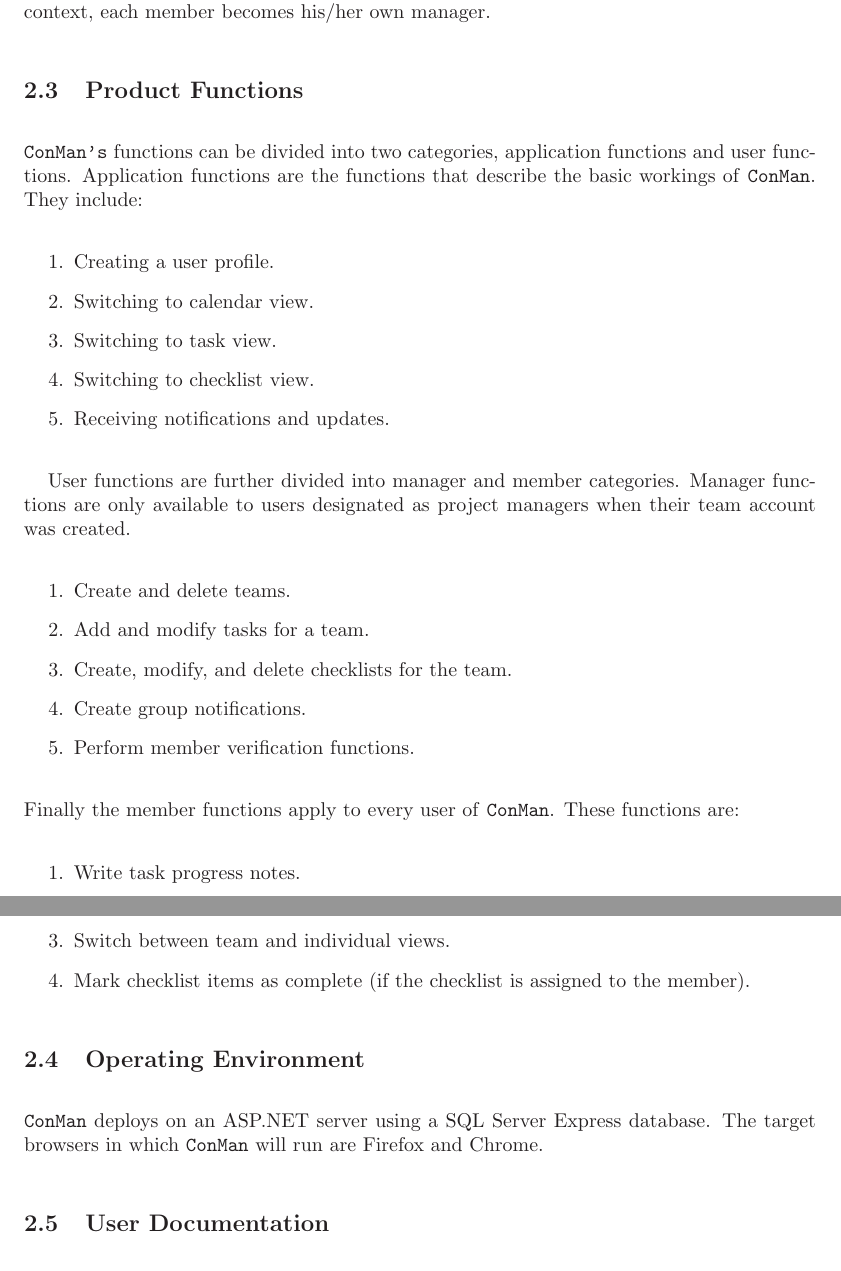
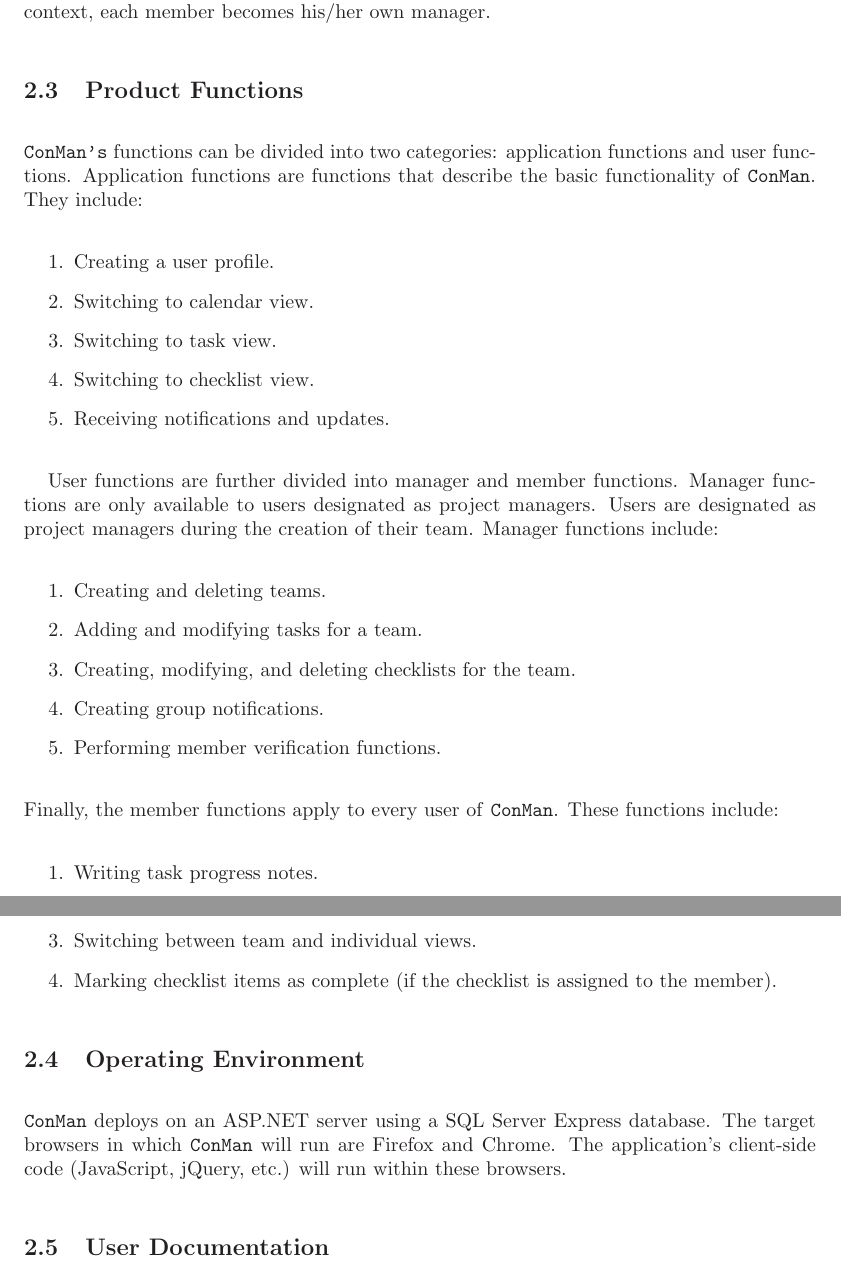
Before and after one commit to ottocode/archives, a LaTeX document (sub/group/srs/software-requirments.tex): two parts of pages 5 and 6 of 13, joined at a grey line, cut so that both start at the same text. Compiled offline with LaTeX, dvips and Ghostscript.

Commit message:
Worked on Issue #8 (looking over section 2)
For the most part section 2 was good...I just changed the tense used in
the lists, separated big sentences into 2 sentences...and made some
minor changes

```diff
--- a/sub/group/srs/software-requirments.tex
+++ b/sub/group/srs/software-requirments.tex
@@ -138,7 +138,7 @@
 
 
 \subsection{Product Functions}
-\texttt{ConMan's} functions can be divided into two categories, application functions and user functions.  Application functions are the functions that describe the basic workings of \texttt{ConMan}.
+\texttt{ConMan's} functions can be divided into two categories: application functions and user functions.  Application functions are functions that describe the basic functionality of \texttt{ConMan}.
 They include:
 \begin{enumerate}
     \item Creating a user profile.
@@ -148,27 +148,30 @@
     \item Receiving notifications and updates.
 \end{enumerate}
 
-User functions are further divided into manager and member categories.
-Manager functions are only available to users designated as project managers when their team account was created.
+User functions are further divided into manager and member functions.
+Manager functions are only available to users designated as project managers. Users are designated as project managers during
+the creation of their team.
+Manager functions include:
 \begin{enumerate}
-    \item Create and delete teams.
-    \item Add and modify tasks for a team.
-    \item Create, modify, and delete checklists for the team.
-    \item Create group notifications.
-    \item Perform member verification functions.
+    \item Creating and deleting teams.
+    \item Adding and modifying tasks for a team.
+    \item Creating, modifying, and deleting checklists for the team.
+    \item Creating group notifications.
+    \item Performing member verification functions.
 \end{enumerate}
-Finally the member functions apply to every user of \texttt{ConMan}.  These functions are:
+Finally, the member functions apply to every user of \texttt{ConMan}.  These functions include:
 \begin{enumerate}
-    \item Write task progress notes.
-    \item Write checklist progress notes.
-    \item Switch between team and individual views.
-    \item Mark checklist items as complete (if the checklist is assigned to the member).
+    \item Writing task progress notes.
+    \item Writing checklist progress notes.
+    \item Switching between team and individual views.
+    \item Marking checklist items as complete (if the checklist is assigned to the member).
 \end{enumerate}
 
 \subsection{Operating Environment}
 %<Describe the environment in which the software will operate, including the hardware platform, operating system and versions, and any other software components or applications with which it must peacefully coexist.>
 \texttt{ConMan} deploys on an ASP.NET server using a SQL Server Express database.
-The target browsers in which \texttt{ConMan} will run are Firefox and Chrome.
+The target browsers in which \texttt{ConMan} will run are Firefox and Chrome. The application's
+client-side code (JavaScript, jQuery, etc.) will run within these browsers.
 
 
 %\subsection{Design and Implementation Constraints}
```
